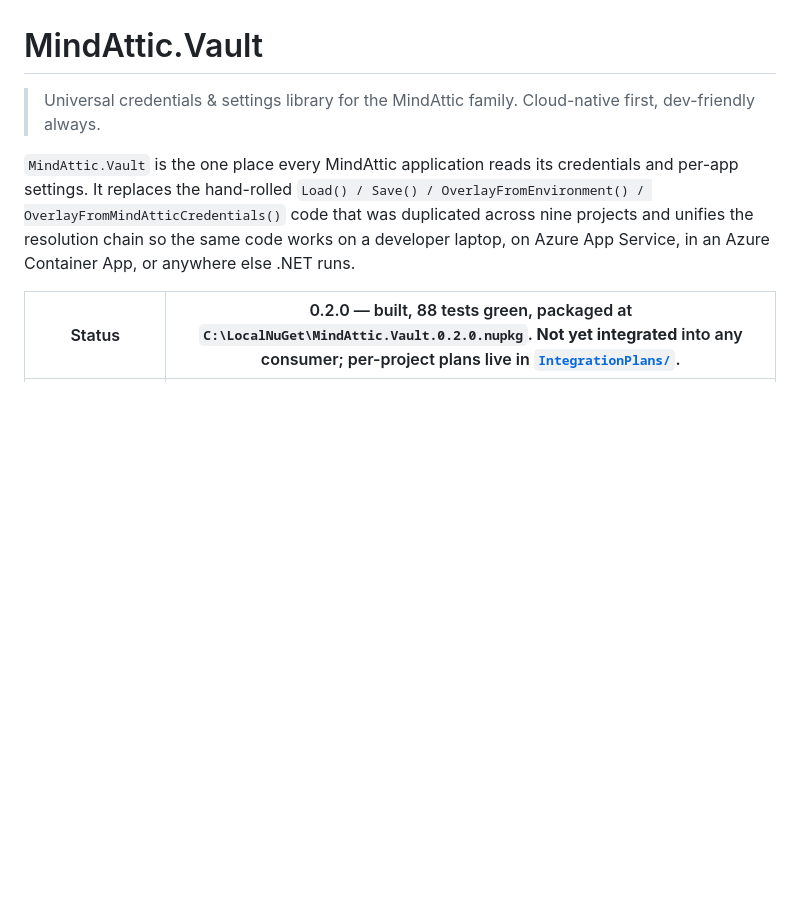
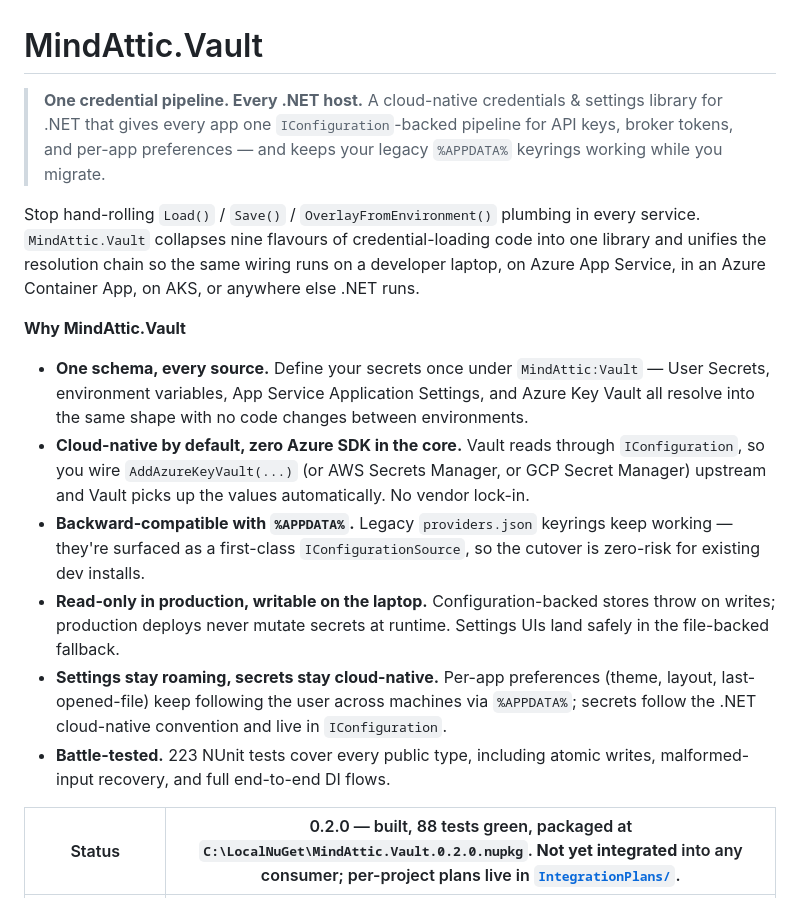
Before and after one commit to mindattic/MindAttic.Vault, a Markdown page: README.md, the part around the change. Drawn GitHub-style; blank space fills up the shorter version.

Commit message:
Add .claude; Update README.md

```diff
--- a/README.md
+++ b/README.md
@@ -1,9 +1,18 @@
 # MindAttic.Vault
 
-> Universal credentials & settings library for the MindAttic family.
-> Cloud-native first, dev-friendly always.
+> **One credential pipeline. Every .NET host.**
+> A cloud-native credentials & settings library for .NET that gives every app one `IConfiguration`-backed pipeline for API keys, broker tokens, and per-app preferences — and keeps your legacy `%APPDATA%` keyrings working while you migrate.
 
-`MindAttic.Vault` is the one place every MindAttic application reads its credentials and per-app settings. It replaces the hand-rolled `Load() / Save() / OverlayFromEnvironment() / OverlayFromMindAtticCredentials()` code that was duplicated across nine projects and unifies the resolution chain so the same code works on a developer laptop, on Azure App Service, in an Azure Container App, or anywhere else .NET runs.
+Stop hand-rolling `Load()` / `Save()` / `OverlayFromEnvironment()` plumbing in every service. `MindAttic.Vault` collapses nine flavours of credential-loading code into one library and unifies the resolution chain so the same wiring runs on a developer laptop, on Azure App Service, in an Azure Container App, on AKS, or anywhere else .NET runs.
+
+**Why MindAttic.Vault**
+
+- **One schema, every source.** Define your secrets once under `MindAttic:Vault` — User Secrets, environment variables, App Service Application Settings, and Azure Key Vault all resolve into the same shape with no code changes between environments.
+- **Cloud-native by default, zero Azure SDK in the core.** Vault reads through `IConfiguration`, so you wire `AddAzureKeyVault(...)` (or AWS Secrets Manager, or GCP Secret Manager) upstream and Vault picks up the values automatically. No vendor lock-in.
+- **Backward-compatible with `%APPDATA%`.** Legacy `providers.json` keyrings keep working — they're surfaced as a first-class `IConfigurationSource`, so the cutover is zero-risk for existing dev installs.
+- **Read-only in production, writable on the laptop.** Configuration-backed stores throw on writes; production deploys never mutate secrets at runtime. Settings UIs land safely in the file-backed fallback.
+- **Settings stay roaming, secrets stay cloud-native.** Per-app preferences (theme, layout, last-opened-file) keep following the user across machines via `%APPDATA%`; secrets follow the .NET cloud-native convention and live in `IConfiguration`.
+- **Battle-tested.** 223 NUnit tests cover every public type, including atomic writes, malformed-input recovery, and full end-to-end DI flows.
 
 | Status | 0.2.0 — built, 88 tests green, packaged at `C:\LocalNuGet\MindAttic.Vault.0.2.0.nupkg`. **Not yet integrated** into any consumer; per-project plans live in [`IntegrationPlans/`](IntegrationPlans/). |
 | --- | --- |
```
Also changed, not shown: .claude/commands/commit.md (added, +21 -0 lines).
